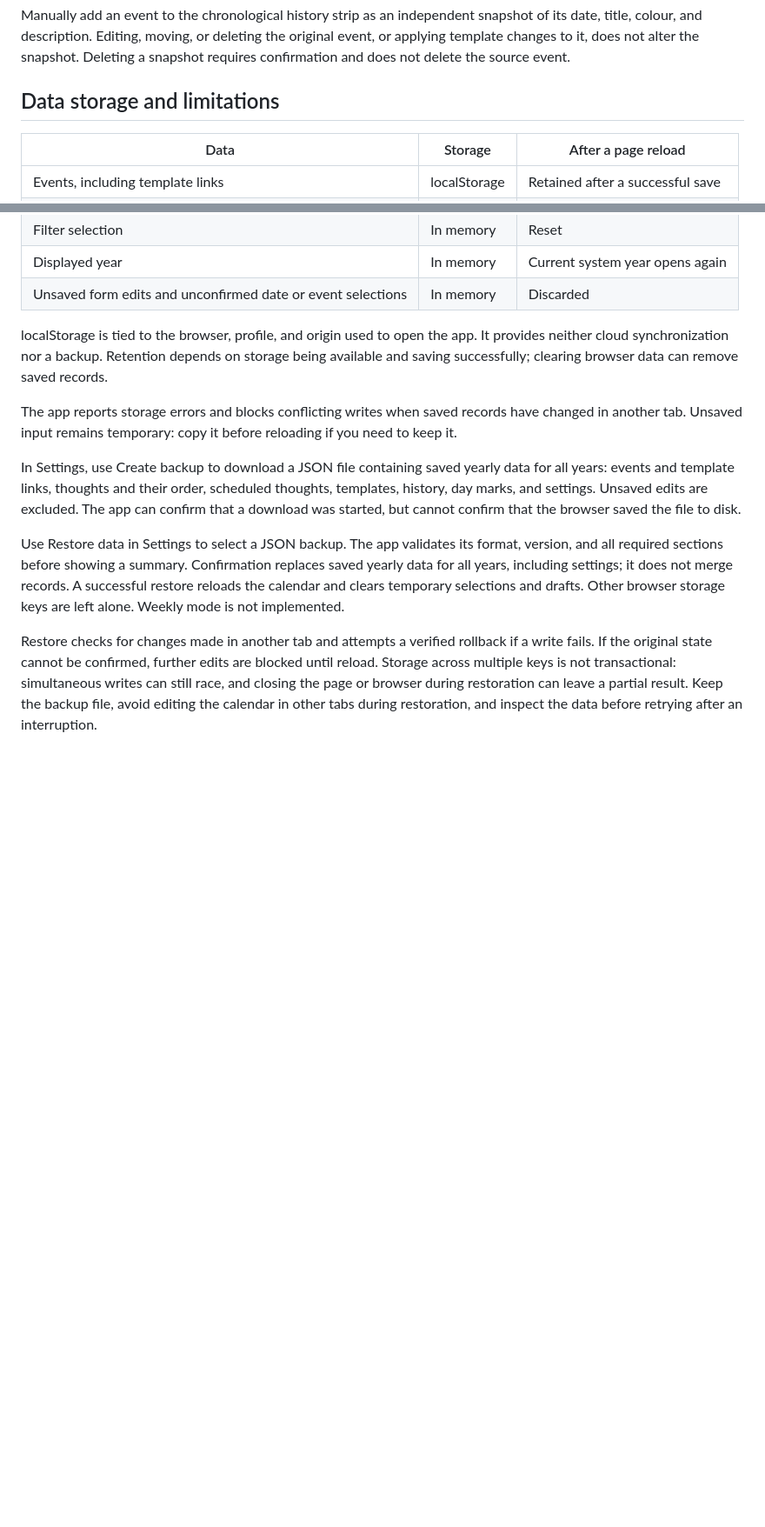
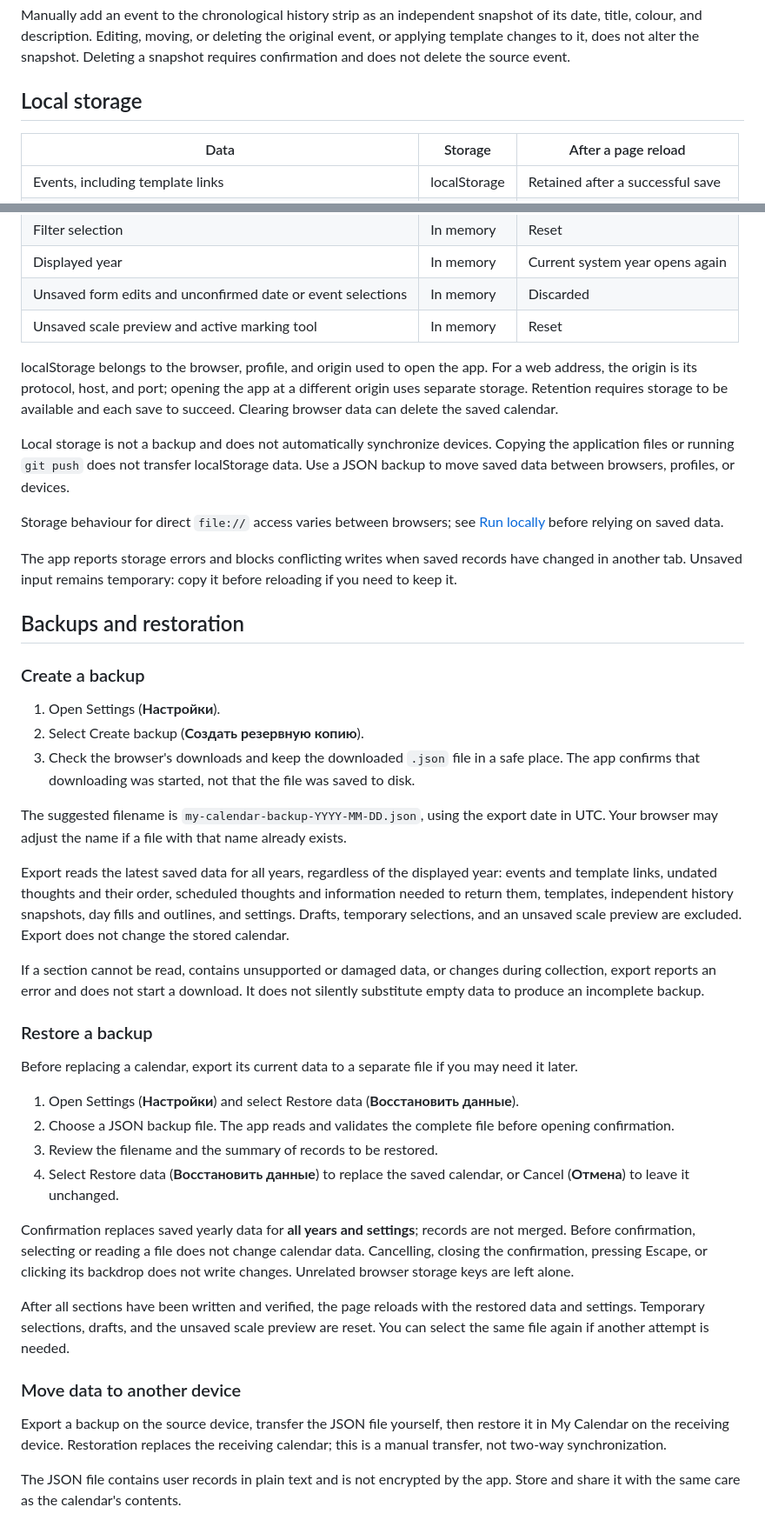
Before and after one commit to iwan-semjonow-dev/my-calendar, a Markdown page: README.md, 2 parts joined by grey strips. Shown at 87% size. Rendered like a GitHub page; blank space fills up the shorter version.

Commit message:
Document local storage and backups

```diff
--- a/README.md
+++ b/README.md
@@ -42,7 +42,7 @@ A template link does not automatically update events. After saving changes to an
 
 Manually add an event to the chronological history strip as an independent snapshot of its date, title, colour, and description. Editing, moving, or deleting the original event, or applying template changes to it, does not alter the snapshot. Deleting a snapshot requires confirmation and does not delete the source event.
 
-## Data storage and limitations
+## Local storage
 
 | Data | Storage | After a page reload |
 |---|---|---|
@@ -56,13 +56,46 @@ Manually add an event to the chronological history strip as an independent snaps
 | Filter selection | In memory | Reset |
 | Displayed year | In memory | Current system year opens again |
 | Unsaved form edits and unconfirmed date or event selections | In memory | Discarded |
+| Unsaved scale preview and active marking tool | In memory | Reset |
 
-localStorage is tied to the browser, profile, and origin used to open the app. It provides neither cloud synchronization nor a backup. Retention depends on storage being available and saving successfully; clearing browser data can remove saved records.
+localStorage belongs to the browser, profile, and origin used to open the app. For a web address, the origin is its protocol, host, and port; opening the app at a different origin uses separate storage. Retention requires storage to be available and each save to succeed. Clearing browser data can delete the saved calendar.
+
+Local storage is not a backup and does not automatically synchronize devices. Copying the application files or running `git push` does not transfer localStorage data. Use a JSON backup to move saved data between browsers, profiles, or devices.
+
+Storage behaviour for direct `file://` access varies between browsers; see [Run locally](#run-locally) before relying on saved data.
 
 The app reports storage errors and blocks conflicting writes when saved records have changed in another tab. Unsaved input remains temporary: copy it before reloading if you need to keep it.
 
-In Settings, use Create backup to download a JSON file containing saved yearly data for all years: events and template links, thoughts and their order, scheduled thoughts, templates, history, day marks, and settings. Unsaved edits are excluded. The app can confirm that a download was started, but cannot confirm that the browser saved the file to disk.
+## Backups and restoration
 
-Use Restore data in Settings to select a JSON backup. The app validates its format, version, and all required sections before showing a summary. Confirmation replaces saved yearly data for all years, including settings; it does not merge records. A successful restore reloads the calendar and clears temporary selections and drafts. Other browser storage keys are left alone. Weekly mode is not implemented.
+### Create a backup
 
-Restore checks for changes made in another tab and attempts a verified rollback if a write fails. If the original state cannot be confirmed, further edits are blocked until reload. Storage across multiple keys is not transactional: simultaneous writes can still race, and closing the page or browser during restoration can leave a partial result. Keep the backup file, avoid editing the calendar in other tabs during restoration, and inspect the data before retrying after an interruption.
+1. Open Settings (**Настройки**).
+2. Select Create backup (**Создать резервную копию**).
+3. Check the browser's downloads and keep the downloaded `.json` file in a safe place. The app confirms that downloading was started, not that the file was saved to disk.
+
+The suggested filename is `my-calendar-backup-YYYY-MM-DD.json`, using the export date in UTC. Your browser may adjust the name if a file with that name already exists.
+
+Export reads the latest saved data for all years, regardless of the displayed year: events and template links, undated thoughts and their order, scheduled thoughts and information needed to return them, templates, independent history snapshots, day fills and outlines, and settings. Drafts, temporary selections, and an unsaved scale preview are excluded. Export does not change the stored calendar.
+
+If a section cannot be read, contains unsupported or damaged data, or changes during collection, export reports an error and does not start a download. It does not silently substitute empty data to produce an incomplete backup.
+
+### Restore a backup
+
+Before replacing a calendar, export its current data to a separate file if you may need it later.
+
+1. Open Settings (**Настройки**) and select Restore data (**Восстановить данные**).
+2. Choose a JSON backup file. The app reads and validates the complete file before opening confirmation.
+3. Review the filename and the summary of records to be restored.
+4. Select Restore data (**Восстановить данные**) to replace the saved calendar, or Cancel (**Отмена**) to leave it unchanged.
+
+Confirmation replaces saved yearly data for **all years and settings**; records are not merged. Before confirmation, selecting or reading a file does not change calendar data. Cancelling, closing the confirmation, pressing Escape, or clicking its backdrop does not write changes. Unrelated browser storage keys are left alone.
+
+After all sections have been written and verified, the page reloads with the restored data and settings. Temporary selections, drafts, and the unsaved scale preview are reset. You can select the same file again if another attempt is needed.
+
+### Move data to another device
+
+Export a backup on the source device, transfer the JSON file yourself, then restore it in My Calendar on the receiving device. Restoration replaces the receiving calendar; this is a manual transfer, not two-way synchronization.
+
+The JSON file contains user records in plain text and is not encrypted by the app. Store and share it with the same care as the calendar's contents.
+
```
Also changed, not shown: other parts of README.md (+9 -0 lines).
